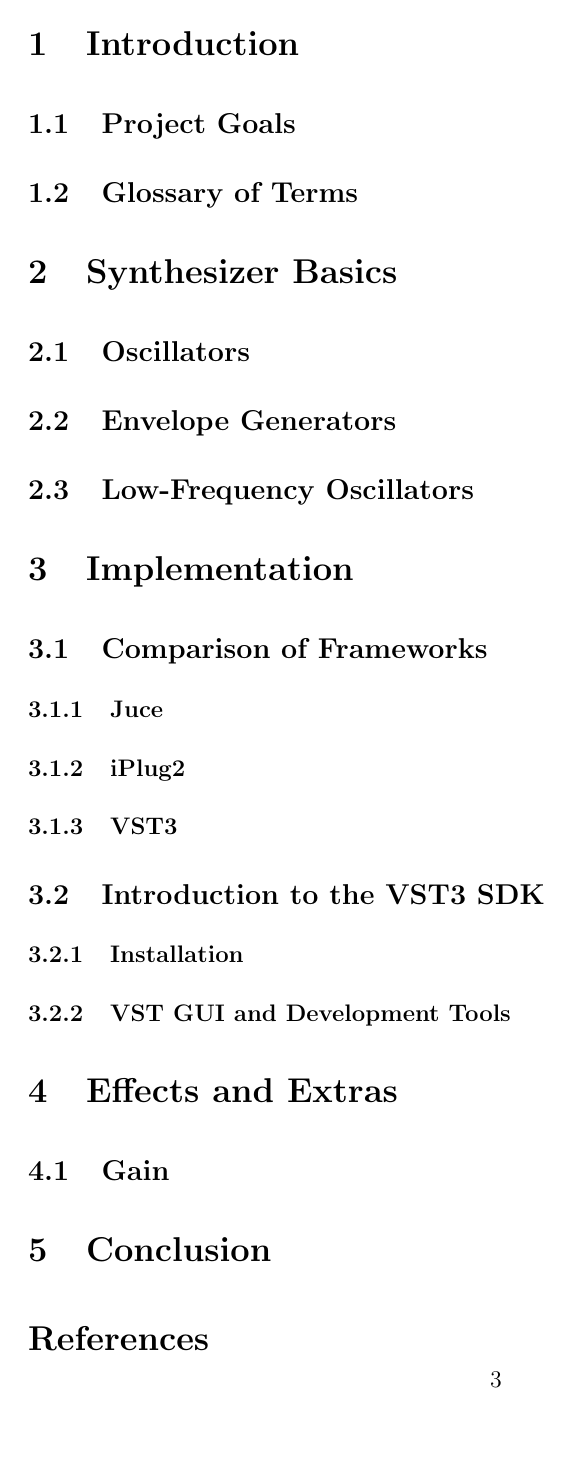
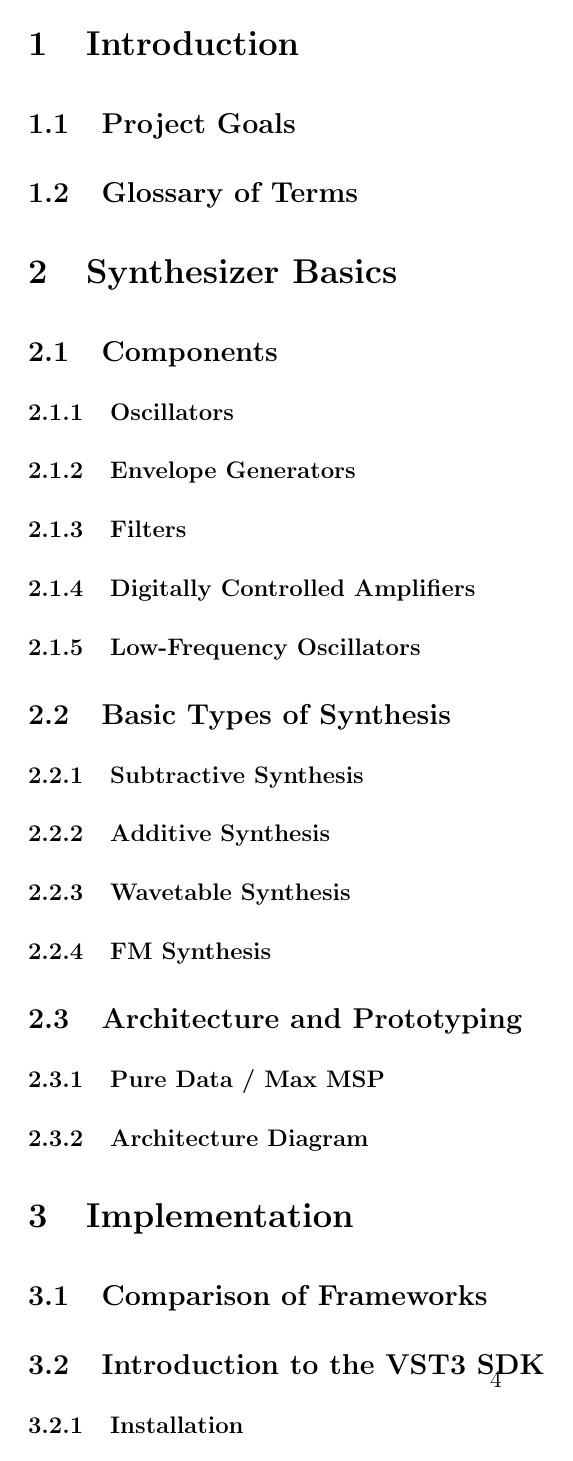
Before and after one commit to ShotgunApe/VST-Synth, a LaTeX document (docs/juniorIS.tex): page 3 of 3 before the commit and page 4 of 4 after it. Compiled offline with pdfLaTeX.

Commit message:
More outline

```diff
--- a/docs/juniorIS.tex
+++ b/docs/juniorIS.tex
@@ -28,19 +28,37 @@
 
 \section{Synthesizer Basics}
 
-\subsection{Oscillators}
+\subsection{Components}
 
-\subsection{Envelope Generators}
+\subsubsection{Oscillators}
 
-\subsection{Low-Frequency Oscillators}
+\subsubsection{Envelope Generators}
+
+\subsubsection{Filters}
+
+\subsubsection{Digitally Controlled Amplifiers}
+
+\subsubsection{Low-Frequency Oscillators}
+
+\subsection{Basic Types of Synthesis}
+
+\subsubsection{Subtractive Synthesis}
+
+\subsubsection{Additive Synthesis}
+
+\subsubsection{Wavetable Synthesis}
+
+\subsubsection{FM Synthesis}
+
+\subsection{Architecture and Prototyping}
+
+\subsubsection{Pure Data / Max MSP}
+
+\subsubsection{Architecture Diagram}
 
 \section{Implementation}
 
 \subsection{Comparison of Frameworks}
-
-\subsubsection{Juce}
-\subsubsection{iPlug2}
-\subsubsection{VST3}
 
 \subsection{Introduction to the VST3 SDK}
 
@@ -51,6 +73,4 @@
 \section{Effects and Extras}
-
-\subsection{Gain}
 
 \section{Conclusion}
 
```
Also changed, not shown: docs/juniorIS.pdf (added), docs/juniorIS.tex (4 more changed lines), 1 other file.
